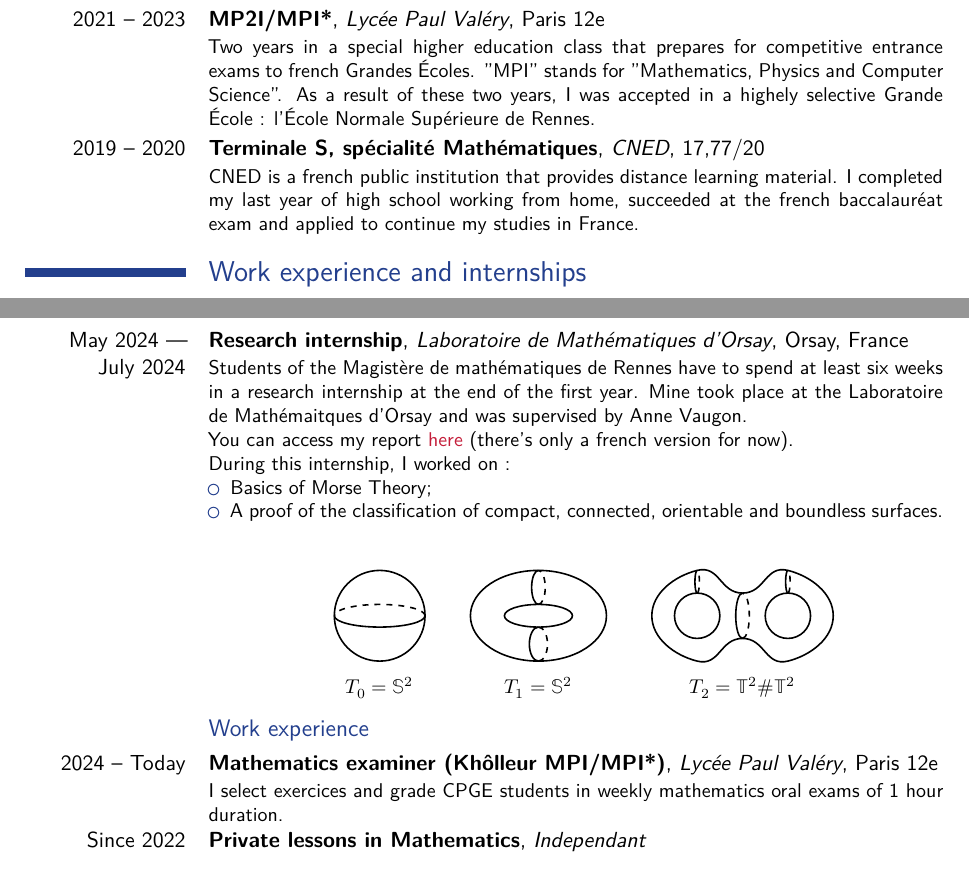
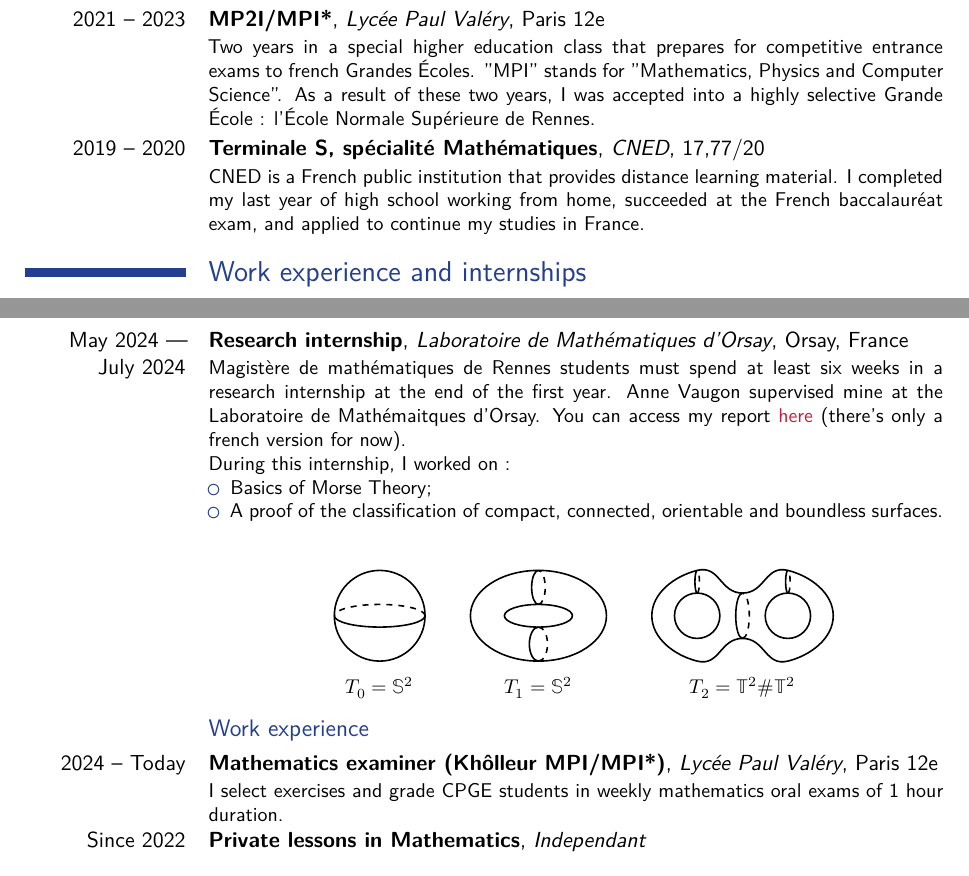
Before and after one commit to PommeBleue/cv-tex, a LaTeX CV (main.tex): two parts of pages 1 and 2 of 2, joined at a grey line, cut so that both start at the same text. Compiled offline with XeLaTeX.

Commit message:
Error correction

```diff
--- a/main.tex
+++ b/main.tex
@@ -37,14 +37,13 @@
 	Two years in a special higher education class that prepares for competitive entrance exams
 	to french Grandes Écoles.
 	"MPI" stands for "Mathematics, Physics and Computer Science".
-	As a result of these two years, I was accepted in a highely selective Grande École :
+	As a result of these two years, I was accepted into a highly selective Grande École :
 	l'École Normale Supérieure de Rennes.
 }
 
 \cventry{2019 -- 2020}{Terminale S, spécialité Mathématiques}{CNED}{}{17,77/20}{
-	CNED is a french public institution that provides distance learning material.
-	I completed my last year of high school working from home, succeeded at the
-	french baccalauréat exam and applied to continue my studies in France.
+	CNED is a French public institution that provides distance learning material.
+	I completed my last year of high school working from home, succeeded at the French baccalauréat exam, and applied to continue my studies in France.
 }
 
 \section{Work experience and internships}
@@ -53,9 +52,9 @@
 \cventry{May 2024 –– July 2024}{Research internship}
 {\href{https://www.imo.universite-paris-saclay.fr/fr/}{Laboratoire de Mathématiques d'Orsay}}
 {Orsay, France}{}{
-	Students of the Magistère de mathématiques de Rennes have to spend at least six weeks in
-	a research internship at the end of the first year. Mine took place at the Laboratoire de
-	Mathémaitques d'Orsay and was supervised by \href{https://anne.vaugon.vwx.fr/}{Anne Vaugon}.\\
+	Magistère de mathématiques de Rennes students must spend at least six weeks in a research internship
+	at the end of the first year. \href{https://anne.vaugon.vwx.fr/}{Anne Vaugon} supervised mine at the
+	Laboratoire de Mathémaitques d'Orsay.
 	You can access my report \color{newred}
 	\href{https://perso.eleves.ens-rennes.fr/people/amar.ahmane/src/rapports/stage-l3.pdf}{here}
 	\color{black} (there's only a french version for now).\\
@@ -74,7 +73,7 @@
 \subsection{Work experience}
 \cventry{2024 -- Today}{Mathematics examiner (Khôlleur MPI/MPI*)}
 {Lycée Paul Valéry}{Paris 12e}{}{
-	I select exercices and grade CPGE students in weekly mathematics oral exams
+	I select exercises and grade CPGE students in weekly mathematics oral exams
 	of 1 hour duration.
 }
 
```
Also changed, not shown: output/main.pdf.
